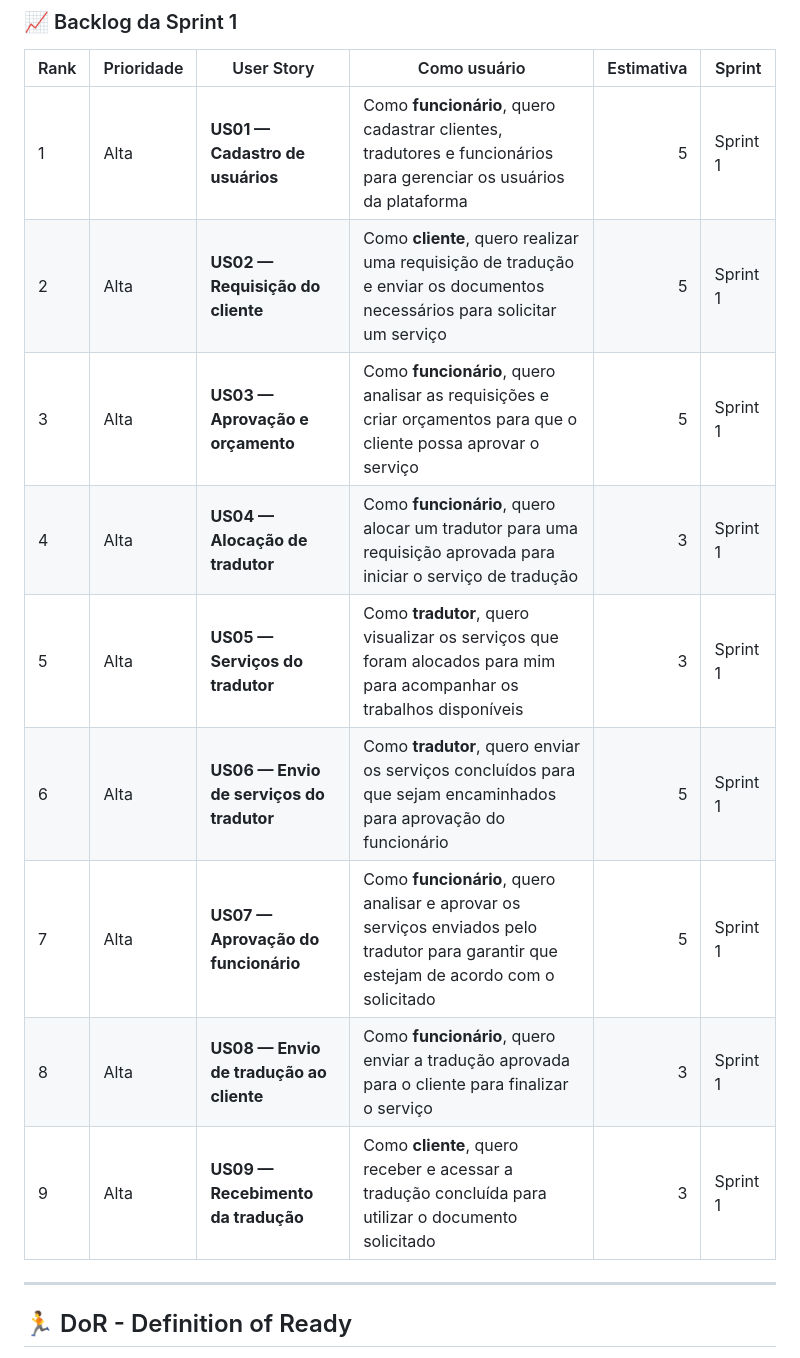
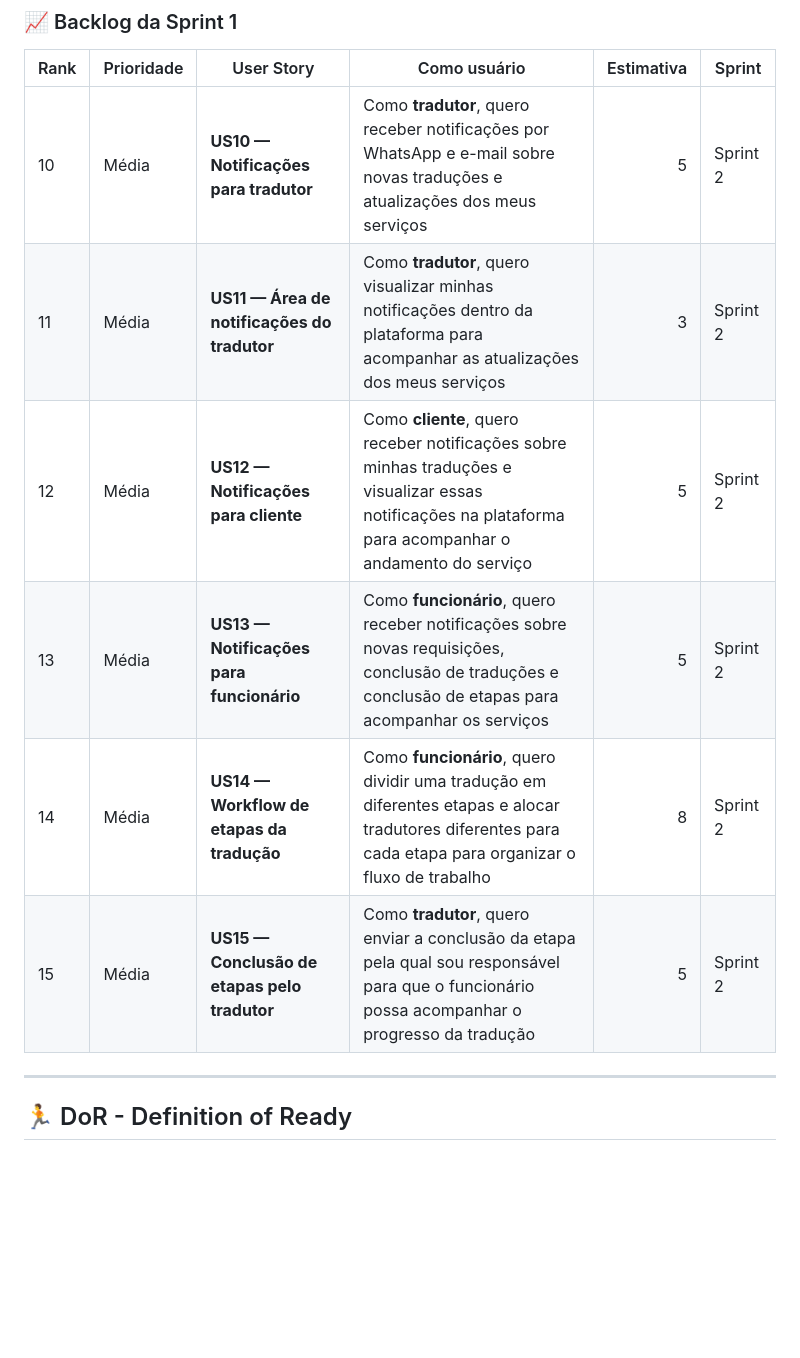
Before and after one commit to EquipeEcho/EchoRing, a Markdown page: README.md, the part around the change. Drawn GitHub-style; blank space fills up the shorter version.

Commit message:
docs:dor e dod sprint 2

```diff
--- a/README.md
+++ b/README.md
@@ -91,16 +91,12 @@ A plataforma também incluirá ferramentas comerciais, permitindo a criação de
 
 | Rank | Prioridade | User Story | Como usuário | Estimativa | Sprint |
 |---|---|---|---|---:|---|
-| 1 | Alta | **US01 — Cadastro de usuários** | Como **funcionário**, quero cadastrar clientes, tradutores e funcionários para gerenciar os usuários da plataforma | 5 | Sprint 1 |
-| 2 | Alta | **US02 — Requisição do cliente** | Como **cliente**, quero realizar uma requisição de tradução e enviar os documentos necessários para solicitar um serviço | 5 | Sprint 1 |
-| 3 | Alta | **US03 — Aprovação e orçamento** | Como **funcionário**, quero analisar as requisições e criar orçamentos para que o cliente possa aprovar o serviço | 5 | Sprint 1 |
-| 4 | Alta | **US04 — Alocação de tradutor** | Como **funcionário**, quero alocar um tradutor para uma requisição aprovada para iniciar o serviço de tradução | 3 | Sprint 1 |
-| 5 | Alta | **US05 — Serviços do tradutor** | Como **tradutor**, quero visualizar os serviços que foram alocados para mim para acompanhar os trabalhos disponíveis | 3 | Sprint 1 |
-| 6 | Alta | **US06 — Envio de serviços do tradutor** | Como **tradutor**, quero enviar os serviços concluídos para que sejam encaminhados para aprovação do funcionário | 5 | Sprint 1 |
-| 7 | Alta | **US07 — Aprovação do funcionário** | Como **funcionário**, quero analisar e aprovar os serviços enviados pelo tradutor para garantir que estejam de acordo com o solicitado | 5 | Sprint 1 |
-| 8 | Alta | **US08 — Envio de tradução ao cliente** | Como **funcionário**, quero enviar a tradução aprovada para o cliente para finalizar o serviço | 3 | Sprint 1 |
-| 9 | Alta | **US09 — Recebimento da tradução** | Como **cliente**, quero receber e acessar a tradução concluída para utilizar o documento solicitado | 3 | Sprint 1 |
-
+| 10 | Média | **US10 — Notificações para tradutor** | Como **tradutor**, quero receber notificações por WhatsApp e e-mail sobre novas traduções e atualizações dos meus serviços | 5 | Sprint 2 |
+| 11 | Média | **US11 — Área de notificações do tradutor** | Como **tradutor**, quero visualizar minhas notificações dentro da plataforma para acompanhar as atualizações dos meus serviços | 3 | Sprint 2 |
+| 12 | Média | **US12 — Notificações para cliente** | Como **cliente**, quero receber notificações sobre minhas traduções e visualizar essas notificações na plataforma para acompanhar o andamento do serviço | 5 | Sprint 2 |
+| 13 | Média | **US13 — Notificações para funcionário** | Como **funcionário**, quero receber notificações sobre novas requisições, conclusão de traduções e conclusão de etapas para acompanhar os serviços | 5 | Sprint 2 |
+| 14 | Média | **US14 — Workflow de etapas da tradução** | Como **funcionário**, quero dividir uma tradução em diferentes etapas e alocar tradutores diferentes para cada etapa para organizar o fluxo de trabalho | 8 | Sprint 2 |
+| 15 | Média | **US15 — Conclusão de etapas pelo tradutor** | Como **tradutor**, quero enviar a conclusão da etapa pela qual sou responsável para que o funcionário possa acompanhar o progresso da tradução | 5 | Sprint 2 |
 ---
 ## 🏃‍ DoR - Definition of Ready
 
```
Also changed, not shown: documents/sprint-1/dor-dod.md (+9 -8 lines), documents/sprint-2/dor-dod.md (added, +50 -0 lines).
